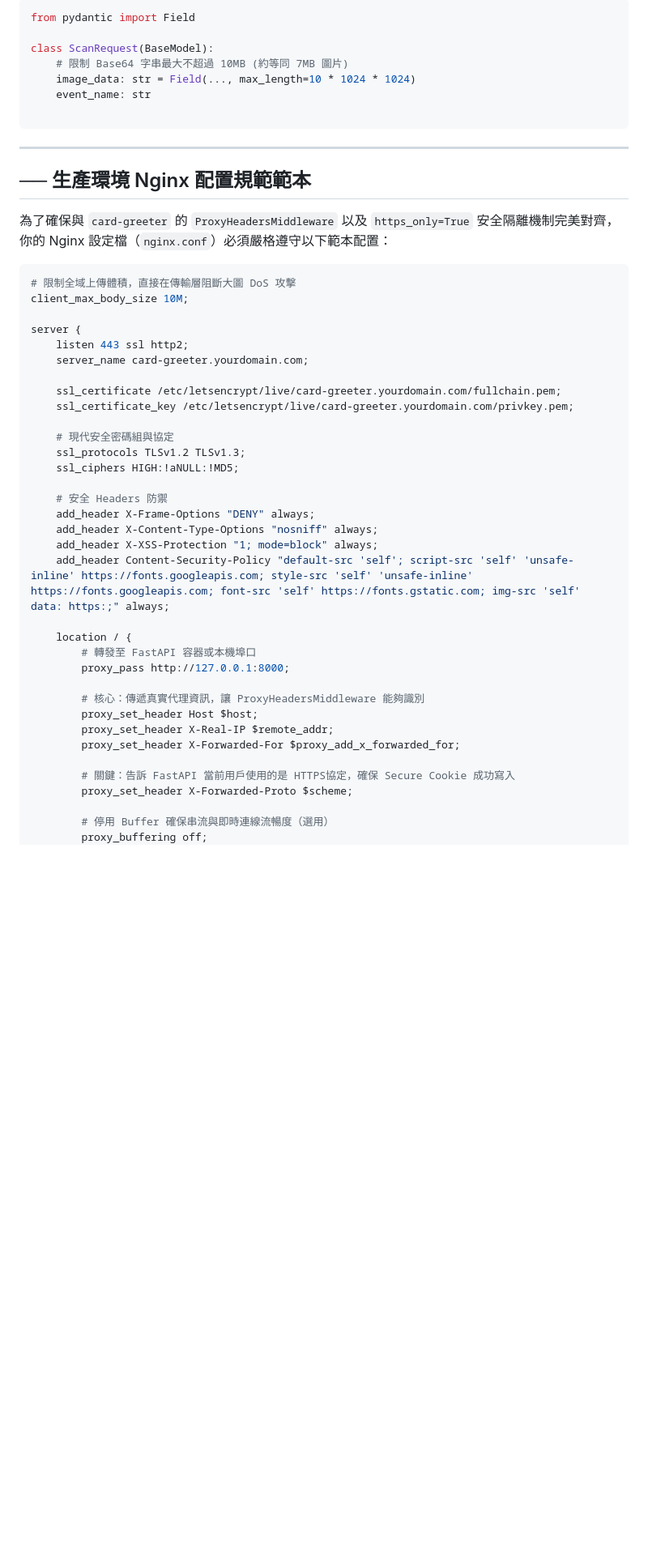
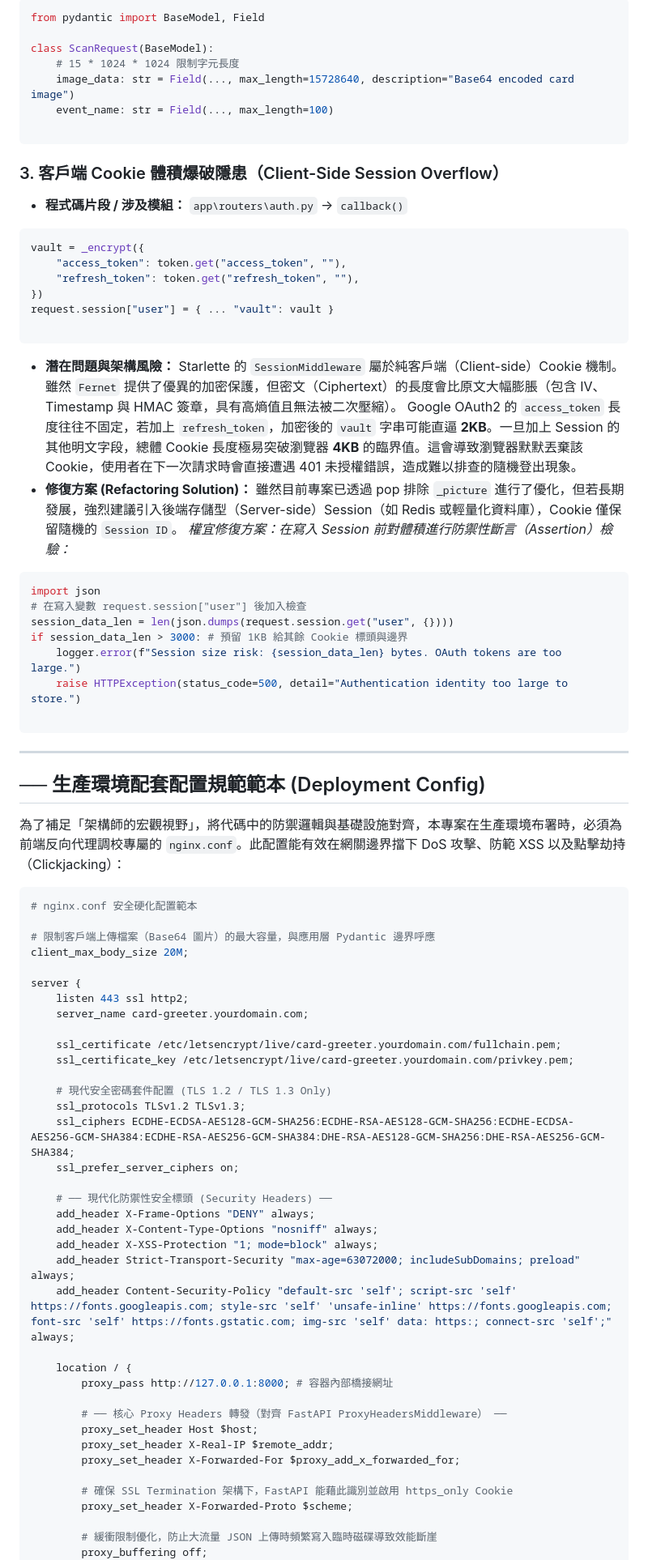
Before and after one commit to ayuhamaro/card-greeter, a Markdown page: SECURITY.md, the part around one of its changes. Shown at 81% size. GitHub-like rendering; blank space fills up the shorter version.

````diff
--- a/SECURITY.md
+++ b/SECURITY.md
@@ -66,10 +70,40 @@ FastAPI 端直接接收了 `image_data: str` 的 Base64 字串，而 Pydantic
 ```python
-from pydantic import Field
+from pydantic import BaseModel, Field
 
 class ScanRequest(BaseModel):
-    # 限制 Base64 字串最大不超過 10MB (約等同 7MB 圖片)
-    image_data: str = Field(..., max_length=10 * 1024 * 1024)
-    event_name: str
+    # 15 * 1024 * 1024 限制字元長度
+    image_data: str = Field(..., max_length=15728640, description="Base64 encoded card image")
+    event_name: str = Field(..., max_length=100)
+
+```
+
+
+
+### 3. 客戶端 Cookie 體積爆破隱患（Client-Side Session Overflow）
+
+* **程式碼片段 / 涉及模組：** `app\routers\auth.py` -> `callback()`
+```python
+vault = _encrypt({
+    "access_token": token.get("access_token", ""),
+    "refresh_token": token.get("refresh_token", ""),
+})
+request.session["user"] = { ... "vault": vault }
+
+```
+
+
+* **潛在問題與架構風險：** Starlette 的 `SessionMiddleware` 屬於純客戶端（Client-side）Cookie 機制。雖然 `Fernet` 提供了優異的加密保護，但密文（Ciphertext）的長度會比原文大幅膨脹（包含 IV、Timestamp 與 HMAC 簽章，具有高熵值且無法被二次壓縮）。
+Google OAuth2 的 `access_token` 長度往往不固定，若加上 `refresh_token`，加密後的 `vault` 字串可能直逼 **2KB**。一旦加上 Session 的其他明文字段，總體 Cookie 長度極易突破瀏覽器 **4KB** 的臨界值。這會導致瀏覽器默默丟棄該 Cookie，使用者在下一次請求時會直接遭遇 401 未授權錯誤，造成難以排查的隨機登出現象。
+* **修復方案 (Refactoring Solution)：**
+雖然目前專案已透過 pop 排除 `_picture` 進行了優化，但若長期發展，強烈建議引入後端存儲型（Server-side）Session（如 Redis 或輕量化資料庫），Cookie 僅保留隨機的 `Session ID`。
+*權宜修復方案：在寫入 Session 前對體積進行防禦性斷言（Assertion）檢驗：*
+```python
+import json
+# 在寫入變數 request.session["user"] 後加入檢查
+session_data_len = len(json.dumps(request.session.get("user", {})))
+if session_data_len > 3000: # 預留 1KB 給其餘 Cookie 標頭與邊界
+    logger.error(f"Session size risk: {session_data_len} bytes. OAuth tokens are too large.")
+    raise HTTPException(status_code=500, detail="Authentication identity too large to store.")
 
 ```
 
@@ -77,13 +111,15 @@ class ScanRequest(BaseModel):
 
 ---
 
-## ── 生產環境 Nginx 配置規範範本
+## ── 生產環境配套配置規範範本 (Deployment Config)
 
-為了確保與 `card-greeter` 的 `ProxyHeadersMiddleware` 以及 `https_only=True` 安全隔離機制完美對齊，你的 Nginx 設定檔（`nginx.conf`）必須嚴格遵守以下範本配置：
+為了補足「架構師的宏觀視野」，將代碼中的防禦邏輯與基礎設施對齊，本專案在生產環境布署時，必須為前端反向代理調校專屬的 `nginx.conf`。此配置能有效在網關邊界擋下 DoS 攻擊、防範 XSS 以及點擊劫持（Clickjacking）：
 
 ```nginx
-# 限制全域上傳體積，直接在傳輸層阻斷大圖 DoS 攻擊
-client_max_body_size 10M;
+# nginx.conf 安全硬化配置範本
+
+# 限制客戶端上傳檔案（Base64 圖片）的最大容量，與應用層 Pydantic 邊界呼應
+client_max_body_size 20M;
 
 server {
     listen 443 ssl http2;
@@ -92,28 +128,29 @@ server {
     ssl_certificate /etc/letsencrypt/live/card-greeter.yourdomain.com/fullchain.pem;
     ssl_certificate_key /etc/letsencrypt/live/card-greeter.yourdomain.com/privkey.pem;
 
-    # 現代安全密碼組與協定
+    # 現代安全密碼套件配置 (TLS 1.2 / TLS 1.3 Only)
     ssl_protocols TLSv1.2 TLSv1.3;
-    ssl_ciphers HIGH:!aNULL:!MD5;
+    ssl_ciphers ECDHE-ECDSA-AES128-GCM-SHA256:ECDHE-RSA-AES128-GCM-SHA256:ECDHE-ECDSA-AES256-GCM-SHA384:ECDHE-RSA-AES256-GCM-SHA384:DHE-RSA-AES128-GCM-SHA256:DHE-RSA-AES256-GCM-SHA384;
+    ssl_prefer_server_ciphers on;
 
-    # 安全 Headers 防禦
+    # ── 現代化防禦性安全標頭 (Security Headers) ──
     add_header X-Frame-Options "DENY" always;
     add_header X-Content-Type-Options "nosniff" always;
     add_header X-XSS-Protection "1; mode=block" always;
-    add_header Content-Security-Policy "default-src 'self'; script-src 'self' 'unsafe-inline' https://fonts.googleapis.com; style-src 'self' 'unsafe-inline' https://fonts.googleapis.com; font-src 'self' https://fonts.gstatic.com; img-src 'self' data: https:;" always;
+    add_header Strict-Transport-Security "max-age=63072000; includeSubDomains; preload" always;
+    add_header Content-Security-Policy "default-src 'self'; script-src 'self' https://fonts.googleapis.com; style-src 'self' 'unsafe-inline' https://fonts.googleapis.com; font-src 'self' https://fonts.gstatic.com; img-src 'self' data: https:; connect-src 'self';" always;
 
     location / {
-        # 轉發至 FastAPI 容器或本機埠口
-        proxy_pass http://127.0.0.1:8000;
+        proxy_pass http://127.0.0.1:8000; # 容器內部橋接網址
 
-        # 核心：傳遞真實代理資訊，讓 ProxyHeadersMiddleware 能夠識別
+        # ── 核心 Proxy Headers 轉發（對齊 FastAPI ProxyHeadersMiddleware） ──
         proxy_set_header Host $host;
         proxy_set_header X-Real-IP $remote_addr;
         proxy_set_header X-Forwarded-For $proxy_add_x_forwarded_for;
 
-        # 關鍵：告訴 FastAPI 當前用戶使用的是 HTTPS協定，確保 Secure Cookie 成功寫入
+        # 確保 SSL Termination 架構下，FastAPI 能藉此識別並啟用 https_only Cookie
         proxy_set_header X-Forwarded-Proto $scheme;
 
-        # 停用 Buffer 確保串流與即時連線流暢度（選用）
+        # 緩衝限制優化，防止大流量 JSON 上傳時頻繁寫入臨時磁碟導致效能斷崖
         proxy_buffering off;
         proxy_read_timeout 90s;
````
Also changed, not shown: other parts of SECURITY.md (+48 -45 lines).
